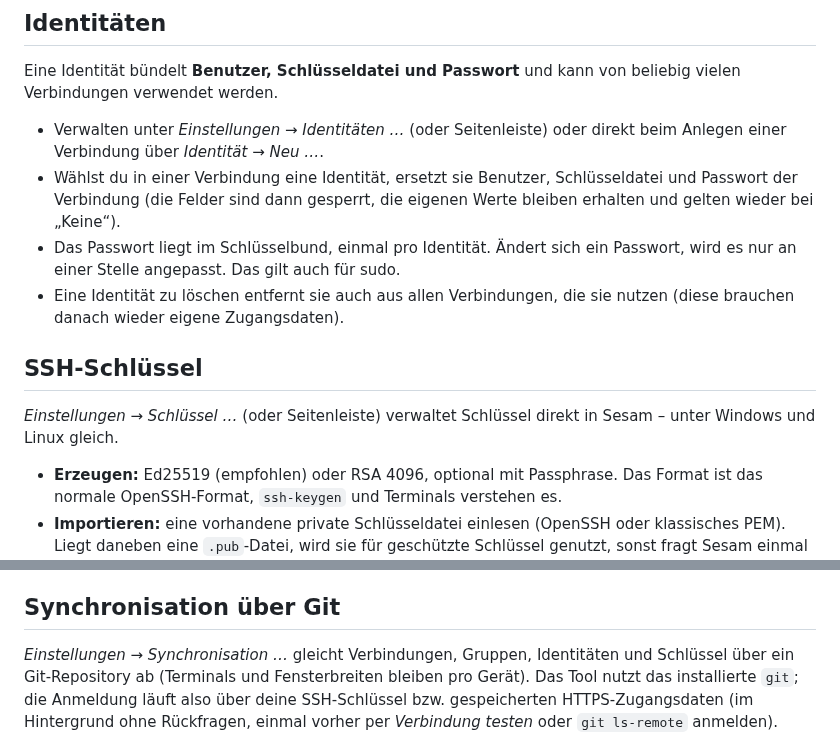
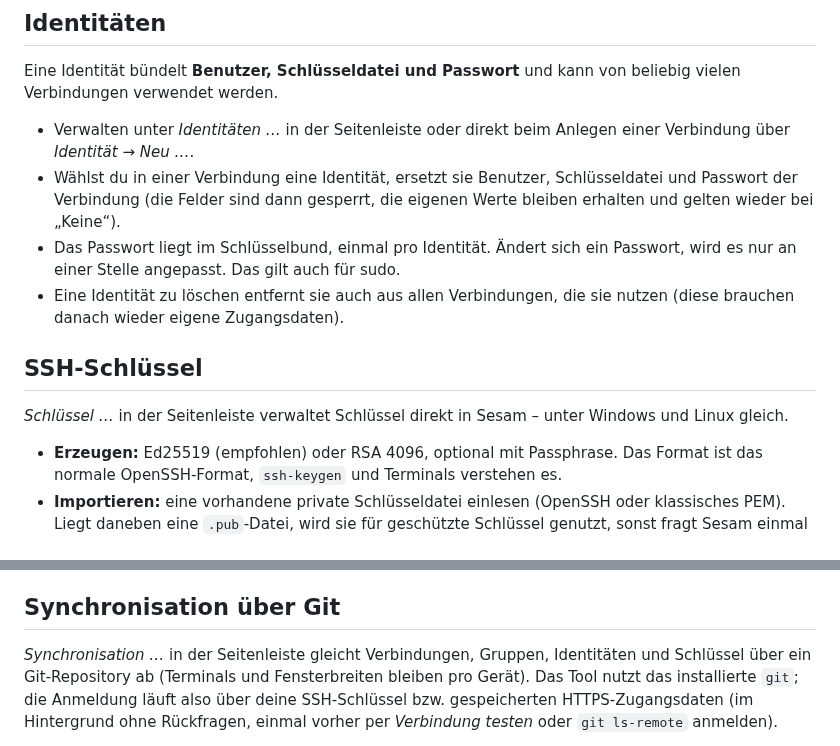
Before and after one commit to focmb/sesam, a Markdown page: README.md, 2 parts joined by grey strips. Rendered like a GitHub page.

```diff
--- a/README.md
+++ b/README.md
@@ -102,14 +102,14 @@ findest du ebenfalls unter *Neu ▾*.
 ## Identitäten
 
 Eine Identität bündelt **Benutzer, Schlüsseldatei und Passwort** und kann von beliebig vielen Verbindungen verwendet werden.
-- Verwalten unter *Einstellungen → Identitäten …* (oder Seitenleiste) oder direkt beim Anlegen einer Verbindung über *Identität → Neu …*.
+- Verwalten unter *Identitäten …* in der Seitenleiste oder direkt beim Anlegen einer Verbindung über *Identität → Neu …*.
 - Wählst du in einer Verbindung eine Identität, ersetzt sie Benutzer, Schlüsseldatei und Passwort der Verbindung (die Felder sind dann gesperrt, die eigenen Werte bleiben erhalten und gelten wieder bei „Keine“).
 - Das Passwort liegt im Schlüsselbund, einmal pro Identität. Ändert sich ein Passwort, wird es nur an einer Stelle angepasst. Das gilt auch für sudo.
 - Eine Identität zu löschen entfernt sie auch aus allen Verbindungen, die sie nutzen (diese brauchen danach wieder eigene Zugangsdaten).
 
 ## SSH-Schlüssel
 
-*Einstellungen → Schlüssel …* (oder Seitenleiste) verwaltet Schlüssel direkt in Sesam – unter Windows und Linux gleich.
+*Schlüssel …* in der Seitenleiste verwaltet Schlüssel direkt in Sesam – unter Windows und Linux gleich.
 - **Erzeugen:** Ed25519 (empfohlen) oder RSA 4096, optional mit Passphrase. Das Format ist das normale OpenSSH-Format, `ssh-keygen` und Terminals verstehen es.
 - **Importieren:** eine vorhandene private Schlüsseldatei einlesen (OpenSSH oder klassisches PEM). Liegt daneben eine `.pub`-Datei, wird sie für geschützte Schlüssel genutzt, sonst fragt Sesam einmal nach der Passphrase.
 - **Ansehen:** Typ, Fingerabdruck (SHA256 wie bei `ssh-keygen -l`), Kommentar, Erstelldatum, öffentlicher Schlüssel und wer den Schlüssel verwendet. *Öffentlichen Schlüssel kopieren* legt die Zeile für `authorized_keys` in die Zwischenablage.
@@ -171,7 +171,7 @@ Läuft auf einem Host Docker, kannst du direkt in einen Container verbinden. In
 
 ## Synchronisation über Git
 
-*Einstellungen → Synchronisation …* gleicht Verbindungen, Gruppen, Identitäten und Schlüssel über ein Git-Repository ab (Terminals und
+*Synchronisation …* in der Seitenleiste gleicht Verbindungen, Gruppen, Identitäten und Schlüssel über ein Git-Repository ab (Terminals und
 Fensterbreiten bleiben pro Gerät). Das Tool nutzt das installierte `git`; die Anmeldung läuft also über deine SSH-Schlüssel bzw.
 gespeicherten HTTPS-Zugangsdaten (im Hintergrund ohne Rückfragen, einmal vorher per *Verbindung testen* oder `git ls-remote` anmelden).
 
```
Also changed, not shown: other parts of README.md (+6 -6 lines), docs/screenshots/hauptfenster-dunkel.png, docs/screenshots/hauptfenster-hell.png, 7 other files.
